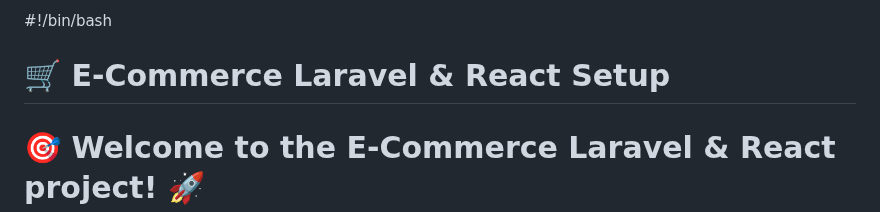
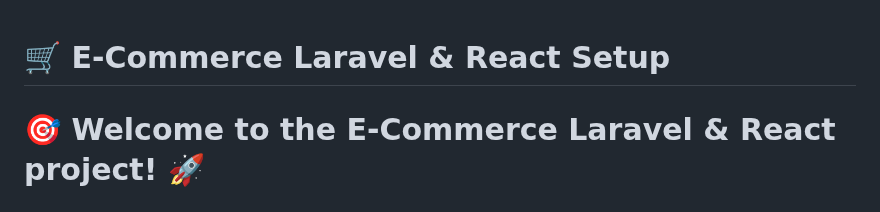
Before and after one commit to WaelHamwi/E-commerce-laravel_react, a Markdown page: README.md, the part around the change. Rendered like a GitHub page.

```diff
--- a/README.md
+++ b/README.md
@@ -1,5 +1,3 @@
-#!/bin/bash
-
 # 🛒 E-Commerce Laravel & React Setup
 
 # 🎯 Welcome to the **E-Commerce Laravel & React** project! 🚀
```
